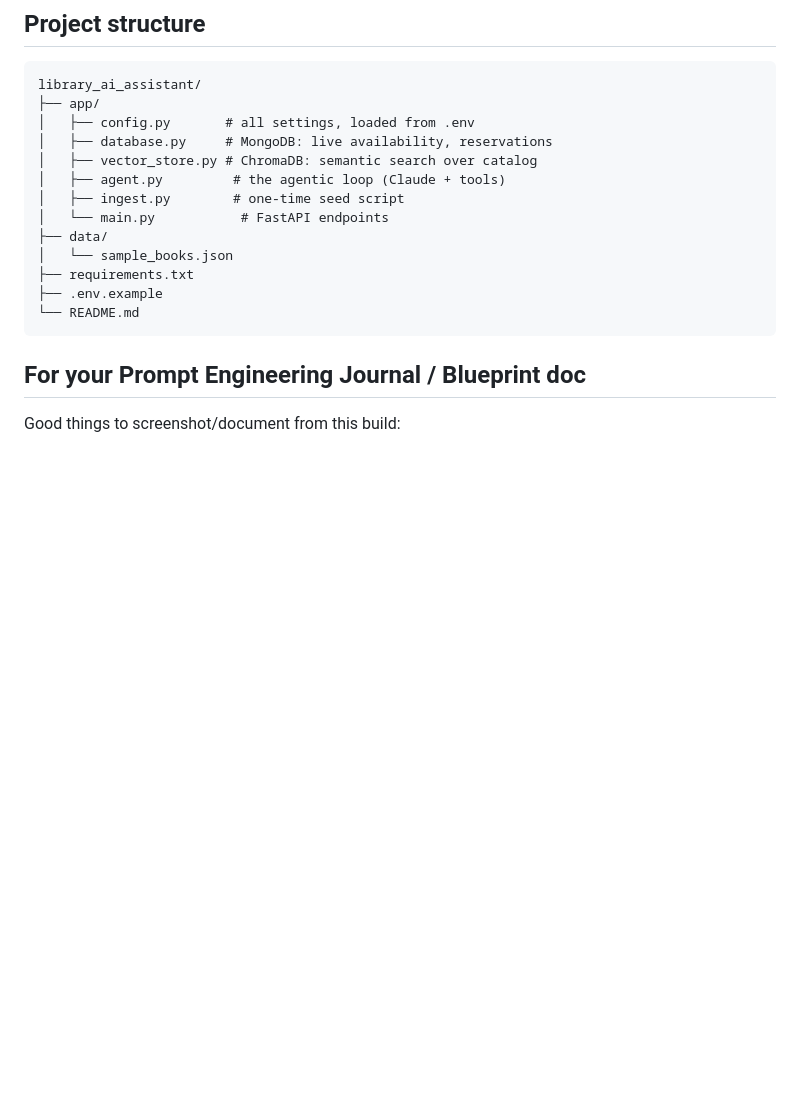
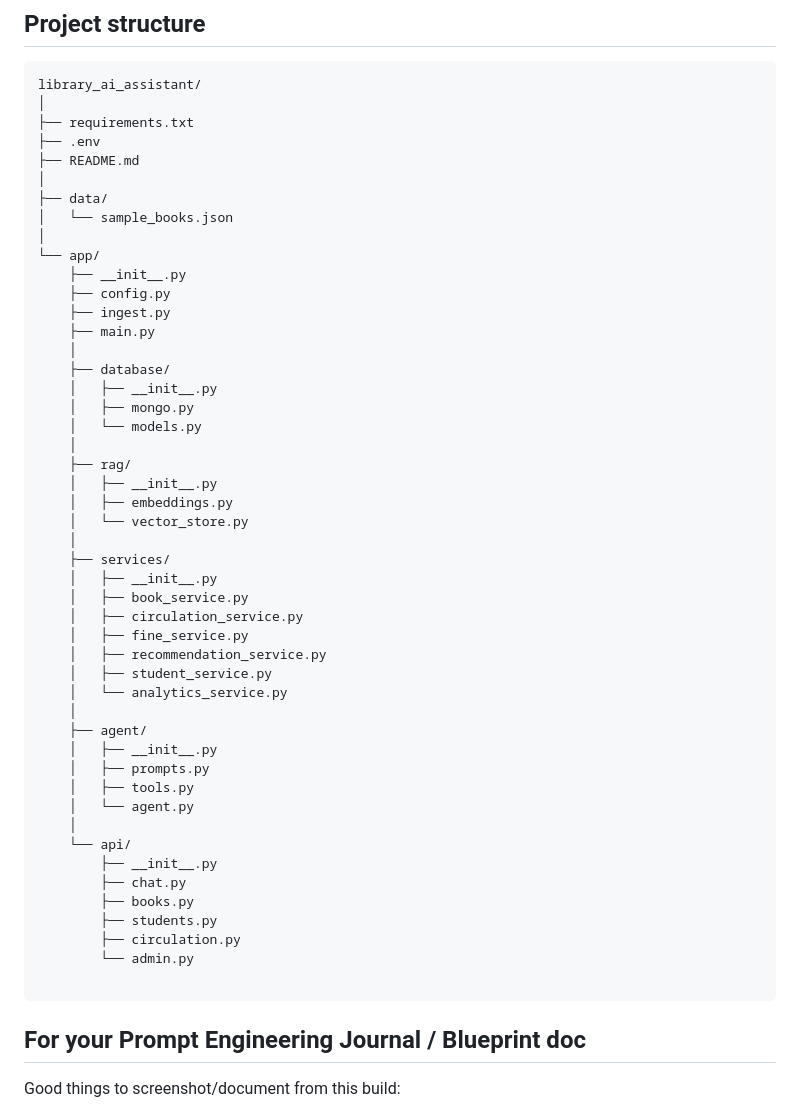
Before and after one commit to mandrita16/agentic-library-assistant, a Markdown page: README.md, the part around the change. Drawn GitHub-style; blank space fills up the shorter version.

Commit message:
Update README project structure

````diff
--- a/README.md
+++ b/README.md
@@ -221,18 +221,53 @@ I found 3 books relevant to NLP and CS603.
 ## Project structure
 ```
 library_ai_assistant/
-├── app/
-│   ├── config.py       # all settings, loaded from .env
-│   ├── database.py     # MongoDB: live availability, reservations
-│   ├── vector_store.py # ChromaDB: semantic search over catalog
-│   ├── agent.py         # the agentic loop (Claude + tools)
-│   ├── ingest.py        # one-time seed script
-│   └── main.py           # FastAPI endpoints
+│
+├── requirements.txt
+├── .env
+├── README.md
+│
 ├── data/
 │   └── sample_books.json
-├── requirements.txt
-├── .env.example
-└── README.md
+│
+└── app/
+    ├── __init__.py
+    ├── config.py
+    ├── ingest.py
+    ├── main.py
+    │
+    ├── database/
+    │   ├── __init__.py
+    │   ├── mongo.py
+    │   └── models.py
+    │
+    ├── rag/
+    │   ├── __init__.py
+    │   ├── embeddings.py
+    │   └── vector_store.py
+    │
+    ├── services/
+    │   ├── __init__.py
+    │   ├── book_service.py
+    │   ├── circulation_service.py
+    │   ├── fine_service.py
+    │   ├── recommendation_service.py
+    │   ├── student_service.py
+    │   └── analytics_service.py
+    │
+    ├── agent/
+    │   ├── __init__.py
+    │   ├── prompts.py
+    │   ├── tools.py
+    │   └── agent.py
+    │
+    └── api/
+        ├── __init__.py
+        ├── chat.py
+        ├── books.py
+        ├── students.py
+        ├── circulation.py
+        └── admin.py
+
 ```
 
 ## For your Prompt Engineering Journal / Blueprint doc
````
